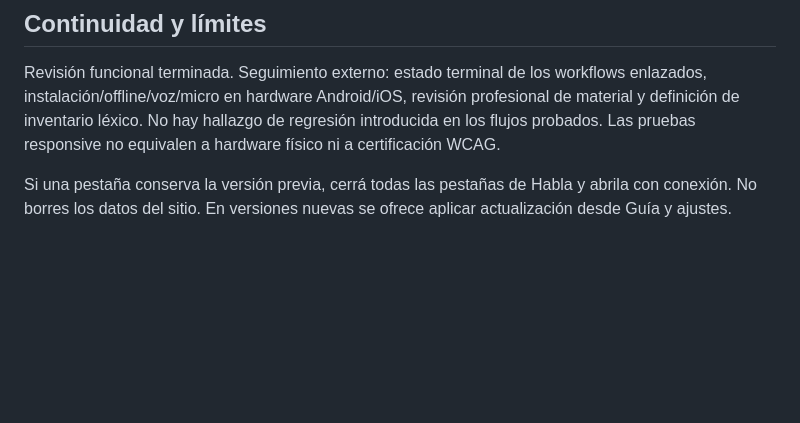
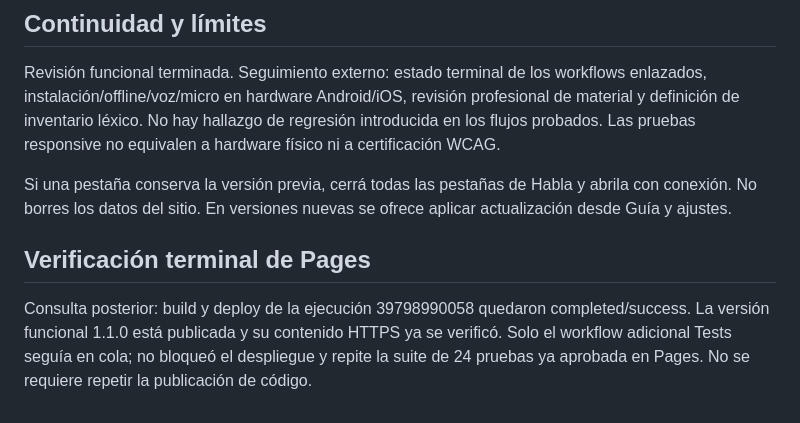
Before and after one commit to zivoplataforma-maker/habla-local, a Markdown page: PROGRESO_CODEX.md, the part around the change. Rendered like a GitHub page; blank space fills up the shorter version.

Commit message:
Confirmar estado terminal exitoso de GitHub Pages

```diff
--- a/PROGRESO_CODEX.md
+++ b/PROGRESO_CODEX.md
@@ -69,3 +69,7 @@
 Revisión funcional terminada. Seguimiento externo: estado terminal de los workflows enlazados, instalación/offline/voz/micro en hardware Android/iOS, revisión profesional de material y definición de inventario léxico. No hay hallazgo de regresión introducida en los flujos probados. Las pruebas responsive no equivalen a hardware físico ni a certificación WCAG.
 
 Si una pestaña conserva la versión previa, cerrá todas las pestañas de Habla y abrila con conexión. No borres los datos del sitio. En versiones nuevas se ofrece aplicar actualización desde Guía y ajustes.
+
+## Verificación terminal de Pages
+
+Consulta posterior: build y deploy de la ejecución 39798990058 quedaron completed/success. La versión funcional 1.1.0 está publicada y su contenido HTTPS ya se verificó. Solo el workflow adicional Tests seguía en cola; no bloqueó el despliegue y repite la suite de 24 pruebas ya aprobada en Pages. No se requiere repetir la publicación de código.
```
